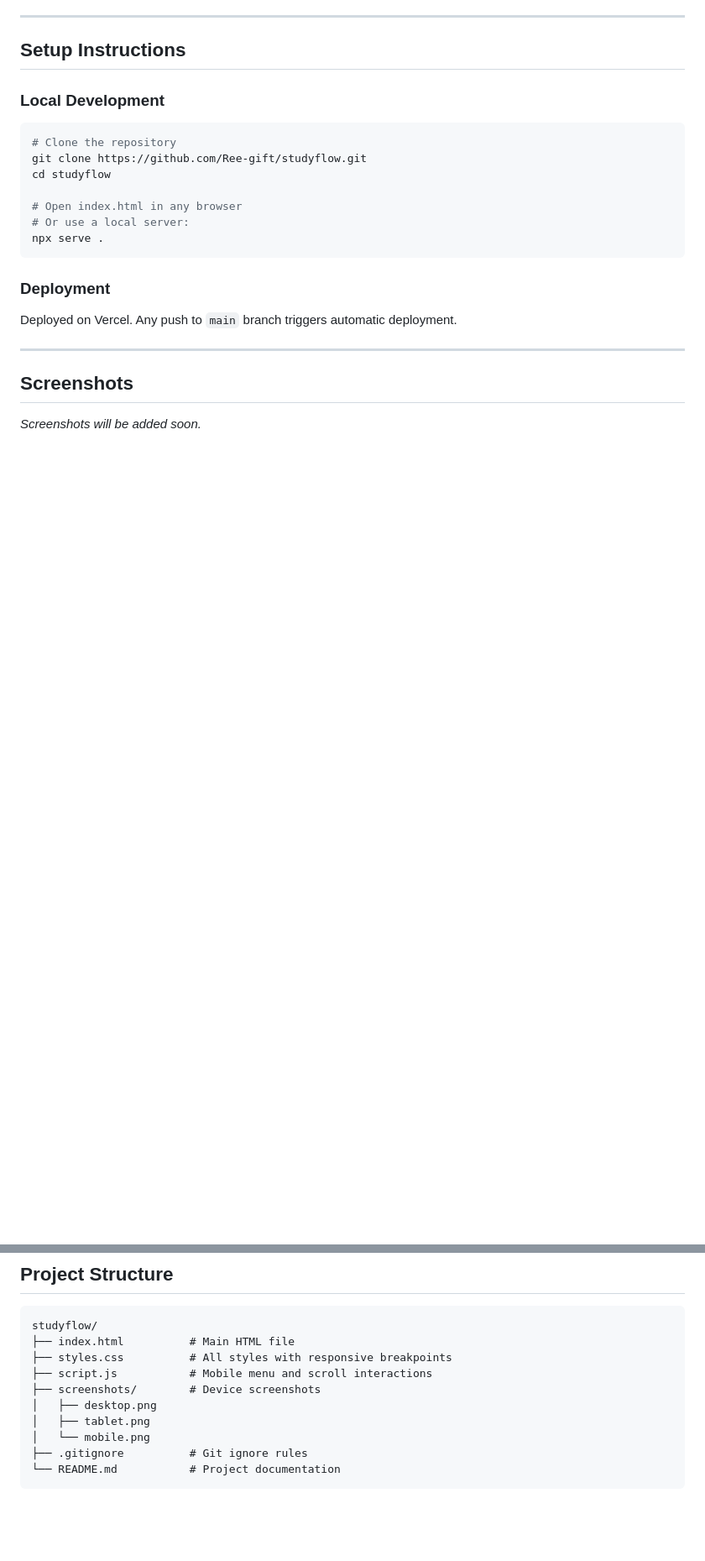
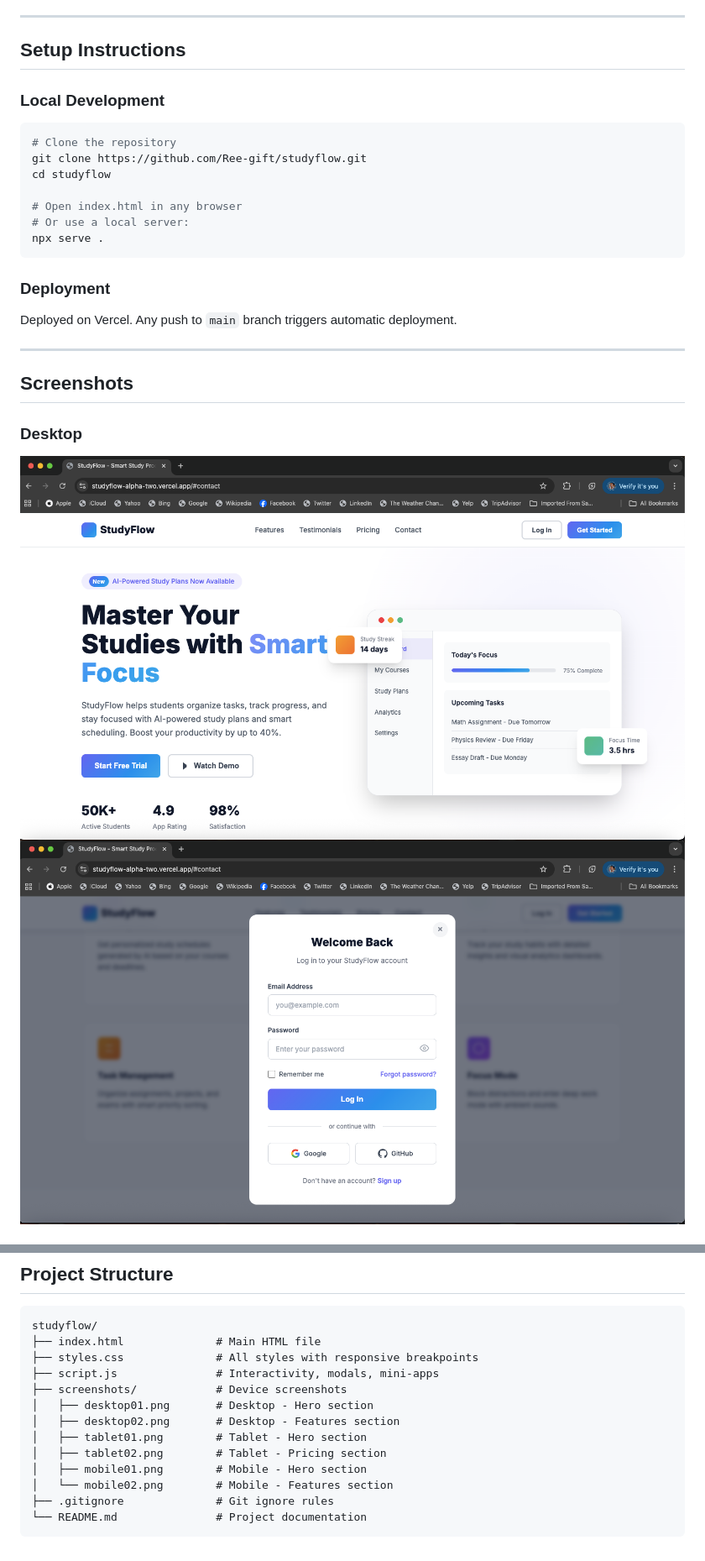
Before and after one commit to Ree-gift/studyflow, a Markdown page: README.md, 2 parts joined by grey strips. Shown at 84% size. GitHub-like rendering; pictures changed too: screenshots/desktop01.png (added), screenshots/desktop02.png (added); blank space fills up the shorter version.

Commit message:
Add screenshots and update README structure

````diff
--- a/README.md
+++ b/README.md
@@ -62,9 +62,8 @@ Deployed on Vercel. Any push to `main` branch triggers automatic deployment.
 ---
 
 ## Screenshots
-_Screenshots will be added soon._
 
-<!--
-### Desktop (1440px)
-![Desktop Screenshot](screenshots/desktop.png)
+### Desktop
+![Desktop - Hero](screenshots/desktop01.png)
+![Desktop - Features](screenshots/desktop02.png)
 
@@ -102,13 +102,16 @@ _Screenshots will be added soon._
 ## Project Structure
 ```
 studyflow/
-├── index.html          # Main HTML file
-├── styles.css          # All styles with responsive breakpoints
-├── script.js           # Mobile menu and scroll interactions
-├── screenshots/        # Device screenshots
-│   ├── desktop.png
-│   ├── tablet.png
-│   └── mobile.png
-├── .gitignore          # Git ignore rules
-└── README.md           # Project documentation
+├── index.html              # Main HTML file
+├── styles.css              # All styles with responsive breakpoints
+├── script.js               # Interactivity, modals, mini-apps
+├── screenshots/            # Device screenshots
+│   ├── desktop01.png       # Desktop - Hero section
+│   ├── desktop02.png       # Desktop - Features section
+│   ├── tablet01.png        # Tablet - Hero section
+│   ├── tablet02.png        # Tablet - Pricing section
+│   ├── mobile01.png        # Mobile - Hero section
+│   └── mobile02.png        # Mobile - Features section
+├── .gitignore              # Git ignore rules
+└── README.md               # Project documentation
 ```
````
Also changed, not shown: other parts of README.md (+6 -5 lines), screenshots/mobile01.png (added), screenshots/mobile02.png (added), screenshots/tablet01.png (added), screenshots/tablet02.png (added), 1 other file.
